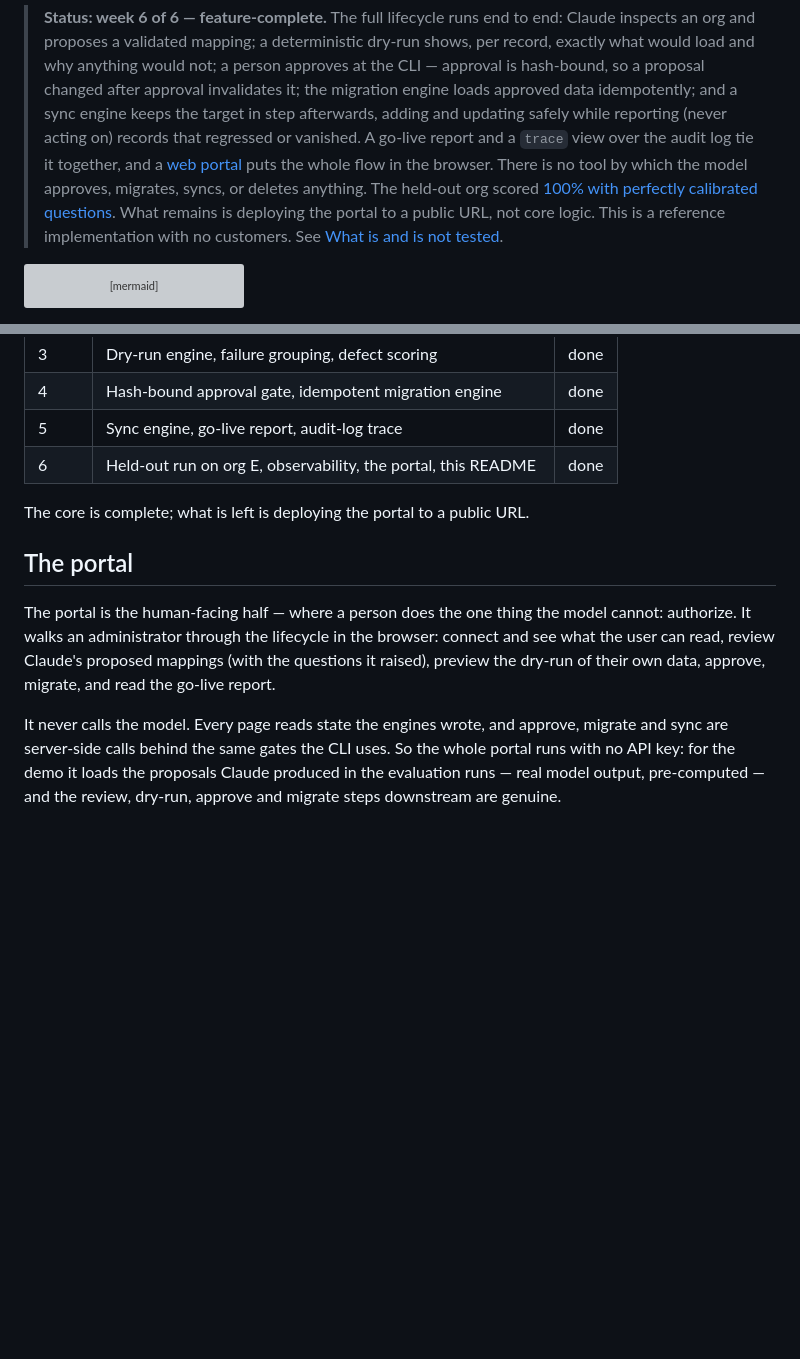
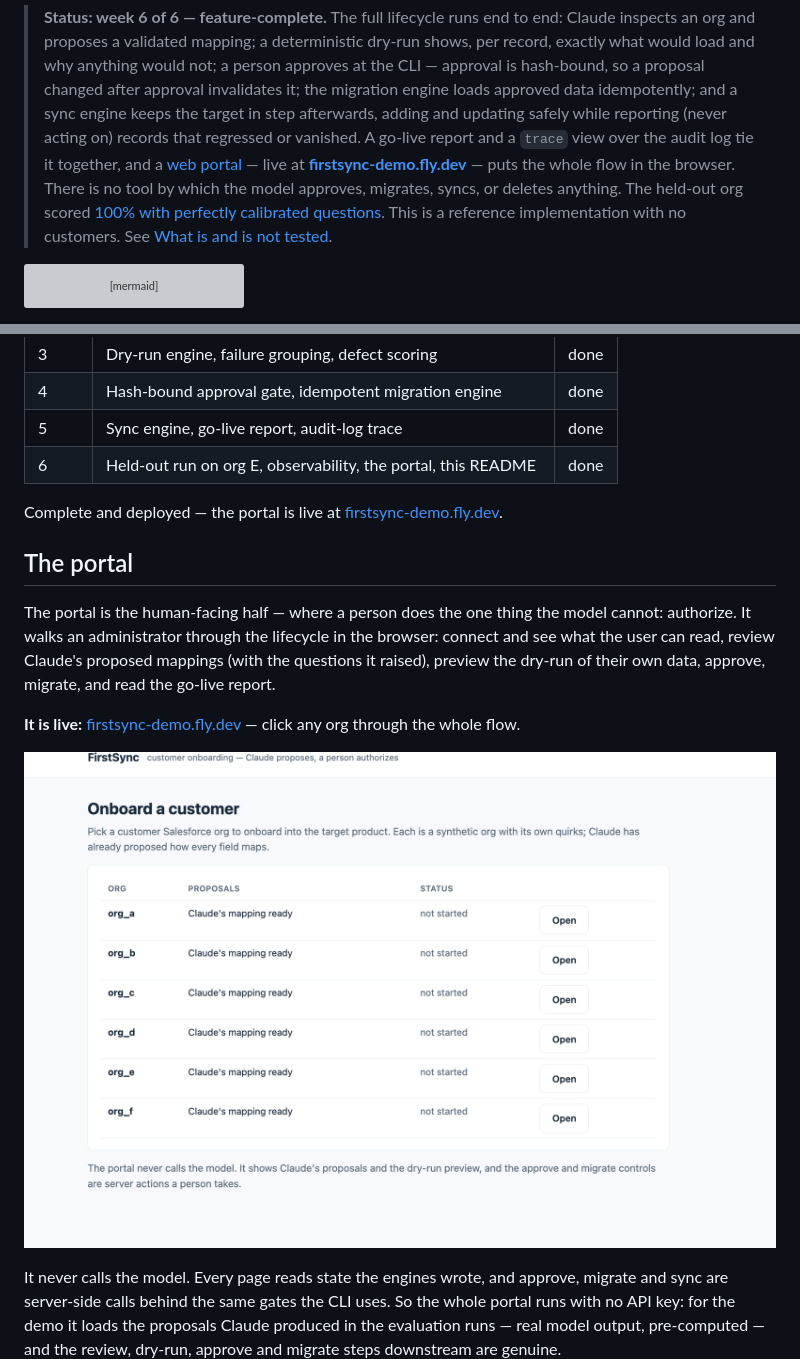
Before and after one commit to TAM-DS/firstsync, a Markdown page: README.md, 2 parts joined by grey strips. Rendered like a GitHub page; pictures changed too: docs/images/portal-orgs.png (added); blank space fills up the shorter version; grey boxes are pictures that could not be loaded.

Commit message:
README: add portal screenshots and the live demo URL
The portal is deployed at firstsync-demo.fly.dev. The README now:
- links the live demo from the status blockquote, the portal section,
  and the roadmap
- shows four screenshots walking the flow in order (docs/images/):
  the org board, an org overview with the access check and mapping
  status, the proposed-mappings table with Claude's per-field
  reasoning and a low-confidence question, and the dry-run preview
- drops the "what remains is deploying" language now that it is live

Docs/assets only.

Co-Authored-By: Claude Opus 4.8 <noreply@anthropic.com>
Claude-Session: https://claude.ai/code/session_017ggB2HHn8zjybwfaJG1g3R

````diff
--- a/README.md
+++ b/README.md
@@ -15,12 +15,12 @@ plain language. Deterministic code decides what actually runs.
 > migration engine loads approved data idempotently; and a sync engine keeps the target
 > in step afterwards, adding and updating safely while reporting (never acting on) records
 > that regressed or vanished. A go-live report and a `trace` view over the audit log tie
-> it together, and a [web portal](#the-portal) puts the whole flow in the browser. There
-> is no tool by which the model approves, migrates, syncs, or deletes anything. The
-> held-out org scored [100% with perfectly calibrated questions](#the-held-out-org-e).
-> What remains is deploying the portal to a public URL, not core logic. This is a
-> reference implementation with no customers. See
-> [What is and is not tested](#what-is-and-is-not-tested).
+> it together, and a [web portal](#the-portal) — live at
+> **[firstsync-demo.fly.dev](https://firstsync-demo.fly.dev)** — puts the whole flow in the
+> browser. There is no tool by which the model approves, migrates, syncs, or deletes
+> anything. The held-out org scored [100% with perfectly calibrated
+> questions](#the-held-out-org-e). This is a reference implementation with no customers.
+> See [What is and is not tested](#what-is-and-is-not-tested).
 
 ```mermaid
 flowchart LR
@@ -409,7 +409,8 @@ All six weeks are built and merged.
 | 5 | Sync engine, go-live report, audit-log trace | done |
 | 6 | Held-out run on org E, observability, the portal, this README | done |
 
-The core is complete; what is left is deploying the portal to a public URL.
+Complete and deployed — the portal is live at
+[firstsync-demo.fly.dev](https://firstsync-demo.fly.dev).
 
 ## The portal
 
@@ -418,6 +419,10 @@ authorize. It walks an administrator through the lifecycle in the browser: conne
 what the user can read, review Claude's proposed mappings (with the questions it raised),
 preview the dry-run of their own data, approve, migrate, and read the go-live report.
 
+**It is live:** [firstsync-demo.fly.dev](https://firstsync-demo.fly.dev) — click any org through the whole flow.
+
+![The portal's landing page: pick a customer org to onboard](docs/images/portal-orgs.png)
+
 It never calls the model. Every page reads state the engines wrote, and approve, migrate
 and sync are server-side calls behind the same gates the CLI uses. So the whole portal
 runs with no API key: for the demo it loads the proposals Claude produced in the
````
Also changed, not shown: other parts of README.md (+16 -0 lines), docs/images/portal-dryrun.png (added), docs/images/portal-mappings.png (added), docs/images/portal-overview.png (added).
